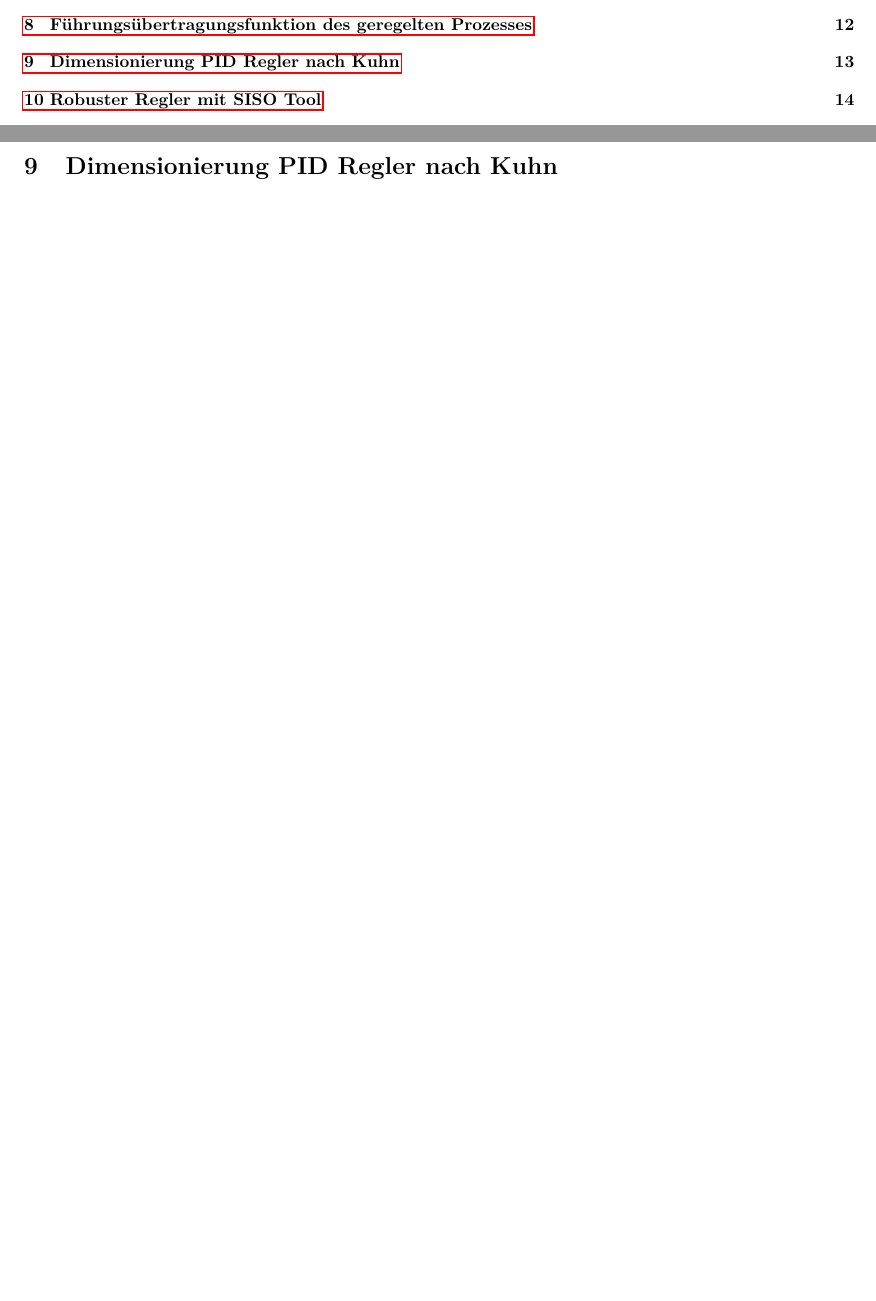
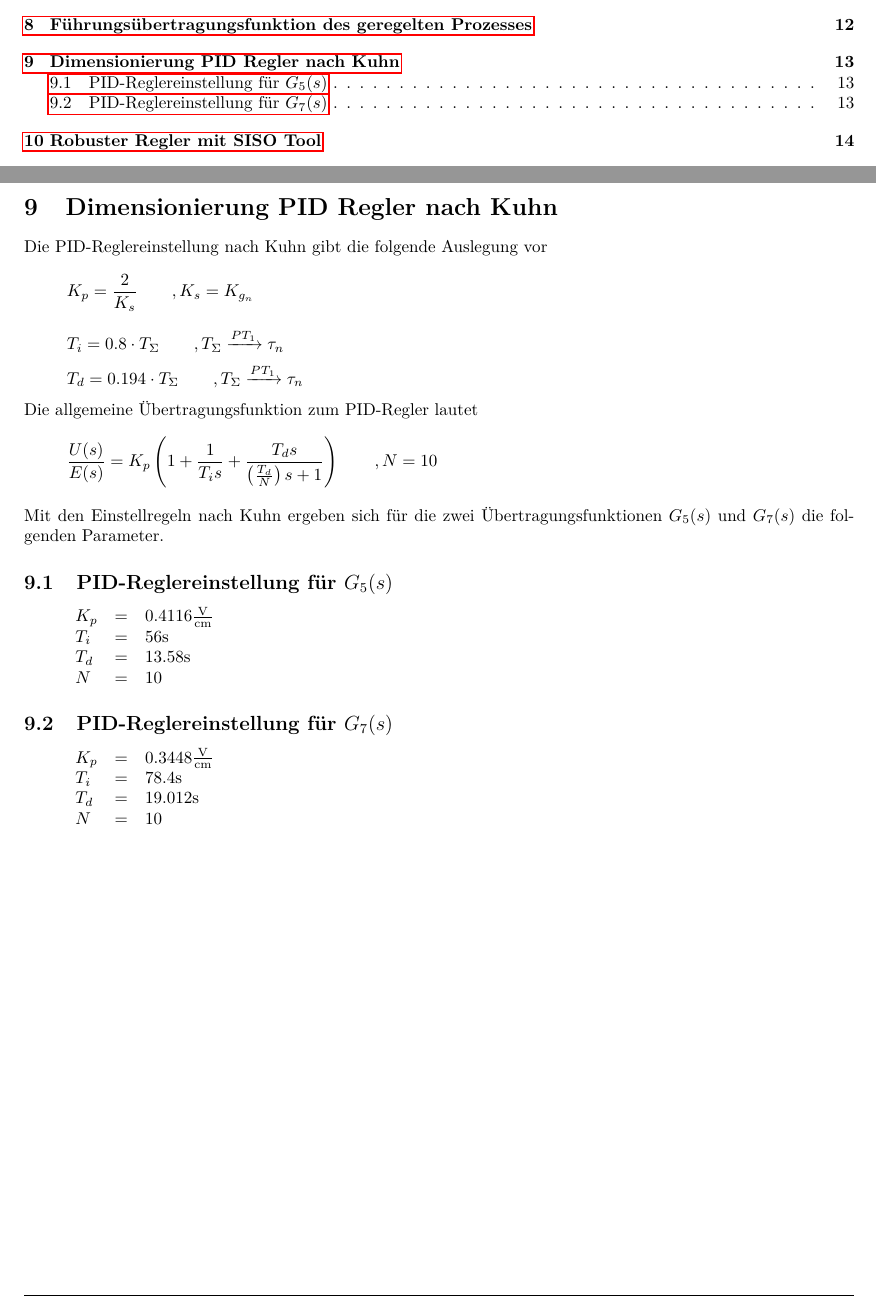
Before and after one commit to daniw/rt-l, a LaTeX document (niveau/niveau.tex, which reads niveau/09/pid_kuhn.tex): two parts of pages 1 and 13 of 17, joined at a grey line, cut so that both start at the same text, the shorter picture padded with empty space. Compiled offline with pdfLaTeX.

Commit message:
PID-Reglereinstellung nach Kuhn dokumentiert

```diff
--- a/niveau/09/pid_kuhn.tex
+++ b/niveau/09/pid_kuhn.tex
@@ -1 +1,36 @@
 \section{Dimensionierung PID Regler nach Kuhn}
+Die PID-Reglereinstellung nach Kuhn gibt die folgende Auslegung vor
+\[ K_p = \frac{2}{K_s} \qquad ,K_s = K_{g_n} \]
+\[ T_i = 0.8 \cdot T_\Sigma \qquad ,T_\Sigma \xrightarrow{PT_1} \tau_n\]
+\[ T_d = 0.194 \cdot T_\Sigma \qquad ,T_\Sigma \xrightarrow{PT_1} \tau_n \]
+Die allgemeine Übertragungsfunktion zum PID-Regler lautet
+\[
+	\frac{U(s)}{E(s)}
+	= K_p \left(
+		1 + \frac{1}{T_i s}
+		+ \frac{T_d s}{\left(\frac{T_d}{N}\right)s + 1}
+	\right)
+	\qquad , N = 10
+\]
+Mit den Einstellregeln nach Kuhn ergeben sich für die zwei
+Übertragungsfunktionen $G_5(s)$ und $G_7(s)$ die folgenden Parameter.
+
+\subsection{PID-Reglereinstellung für $G_5(s)$}
+\[
+	\begin{array}{l c l}
+		K_p & = & 0.4116 \si[per-mode = fraction]{\volt\per\cm} \\
+		T_i & = & 56 \si{\second} \\
+		T_d & = & 13.58 \si{\second} \\
+		N & = & 10
+	\end{array}
+\]
+
+\subsection{PID-Reglereinstellung für $G_7(s)$}
+\[
+	\begin{array}{l c l}
+		K_p & = & 0.3448 \si[per-mode = fraction]{\volt\per\cm} \\
+		T_i & = & 78.4 \si{\second} \\
+		T_d & = & 19.012 \si{\second} \\
+		N & = & 10
+	\end{array}
+\]
```
